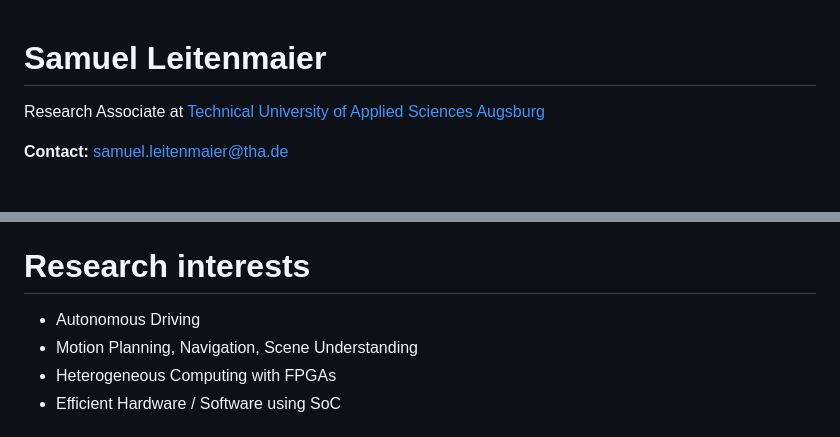
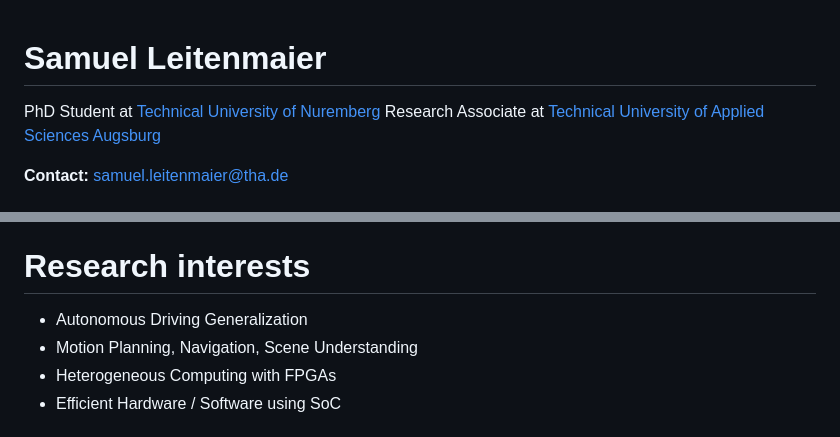
Before and after one commit to samlei-research/samlei-research, a Markdown page: README.md, 2 parts joined by grey strips. GitHub-like rendering.

Commit message:
Enhance README with affiliation and research focus
Updated README to include PhD affiliation and refined research interests.

```diff
--- a/README.md
+++ b/README.md
@@ -1,4 +1,5 @@
 # Samuel Leitenmaier
+PhD Student at [Technical University of Nuremberg](https://www.utn.de/)
 Research Associate at [Technical University of Applied Sciences Augsburg](https://www.tha.de/)
 
 **Contact:** samuel.leitenmaier@tha.de
@@ -10,7 +11,7 @@ He is currently a research associate at the [Driverless Mobility](https://github
 scene understanding of autonomous vehicles with a special focus on heterogeneous computing architectures utilizing these.
 
 # Research interests
-- Autonomous Driving
+- Autonomous Driving Generalization
 - Motion Planning, Navigation, Scene Understanding
 - Heterogeneous Computing with FPGAs
 - Efficient Hardware / Software using SoC
```
